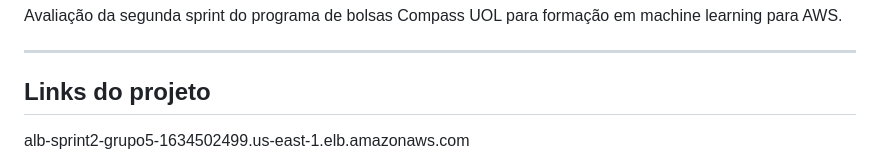
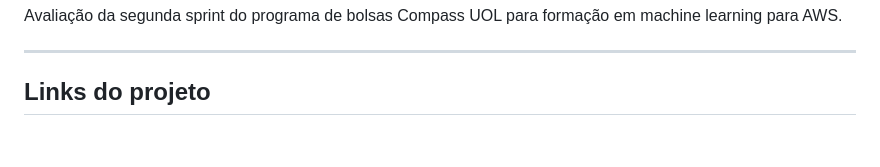
Before and after one commit to brunoperillo/sprint-2-pb-aws-univesp, a Markdown page: README.md, the part around one of its changes. Rendered like a GitHub page; blank space fills up the shorter version.

```diff
--- a/README.md
+++ b/README.md
@@ -5,5 +5,4 @@ Avaliação da segunda sprint do programa de bolsas Compass UOL para formação
 ***
 
 ## Links do projeto
-alb-sprint2-grupo5-1634502499.us-east-1.elb.amazonaws.com
 
```
Also changed, not shown: other parts of README.md (+3 -1 lines).
